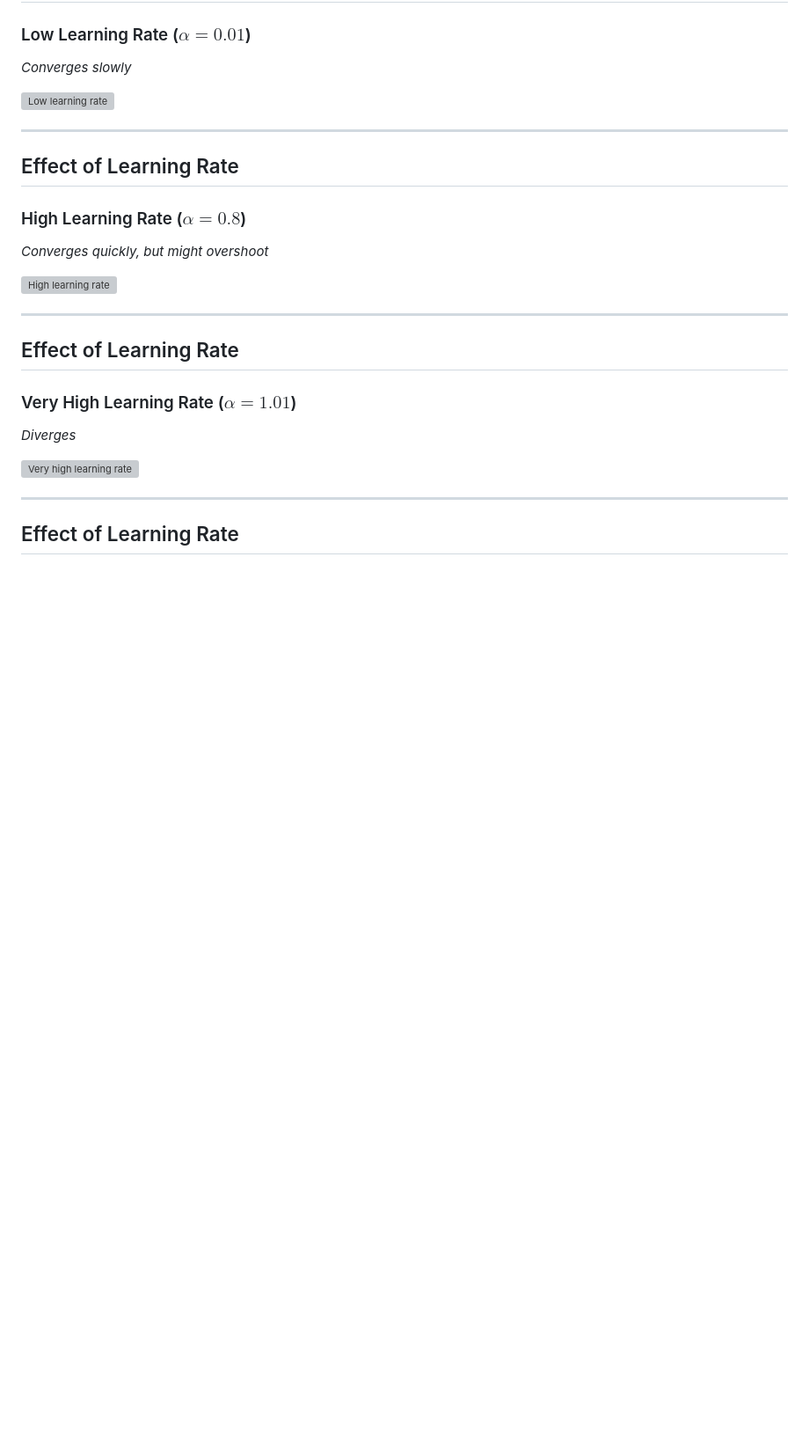
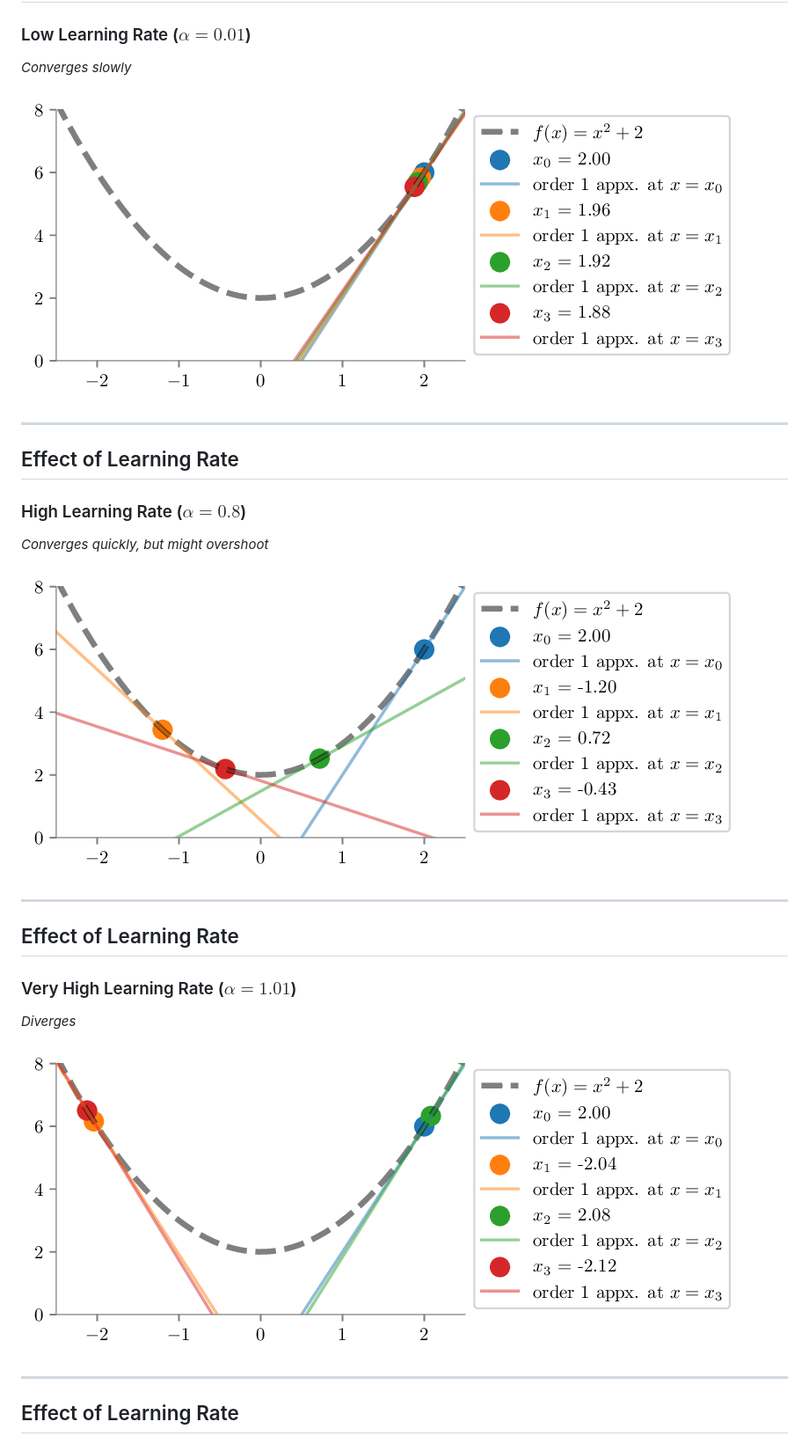
Before and after one commit to nipunbatra/Bodh, a Markdown page: examples/gradient-descent.md, the part around one of its changes. Shown at 88% size. Rendered like a GitHub page; pictures changed too: examples/gd-lr-0.01.png (added), examples/gd-lr-0.8.png (added), examples/gd-lr-1.01.png (added); blank space fills up the shorter version; grey boxes are pictures that could not be loaded.

```diff
--- a/examples/gradient-descent.md
+++ b/examples/gradient-descent.md
@@ -102,7 +102,7 @@ $$\vec{x_1} = \vec{x_0} - \alpha \nabla f(\vec{x_0})$$
 ### Low Learning Rate ($\alpha=0.01$)
 *Converges slowly*
 
-![Low learning rate](gd-lr-0.01.pdf)
+![Low learning rate](gd-lr-0.01.png)
 
 ---
 
@@ -111,7 +111,7 @@ $$\vec{x_1} = \vec{x_0} - \alpha \nabla f(\vec{x_0})$$
 ### High Learning Rate ($\alpha=0.8$)
 *Converges quickly, but might overshoot*
 
-![High learning rate](gd-lr-0.8.pdf)
+![High learning rate](gd-lr-0.8.png)
 
 ---
 
@@ -120,7 +120,7 @@ $$\vec{x_1} = \vec{x_0} - \alpha \nabla f(\vec{x_0})$$
 ### Very High Learning Rate ($\alpha=1.01$)
 *Diverges*
 
-![Very high learning rate](gd-lr-1.01.pdf)
+![Very high learning rate](gd-lr-1.01.png)
 
 ---
 
```
Also changed, not shown: other parts of examples/gradient-descent.md (+3 -3 lines), examples/contour-x_squared_plus_y_squared_quiver-with-gradient.png (added), examples/gd-lr-0.1.png (added), examples/gradient-descent-3-functions.png (added), 6 other files.
